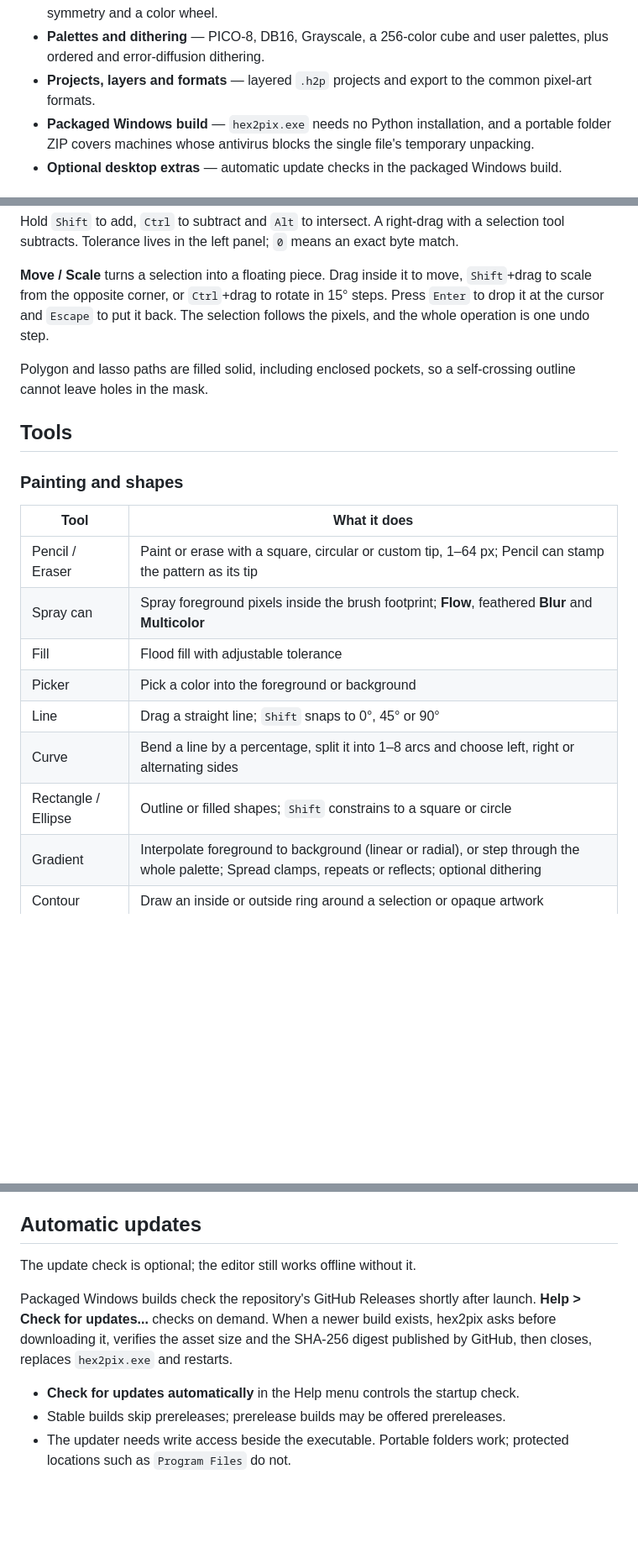
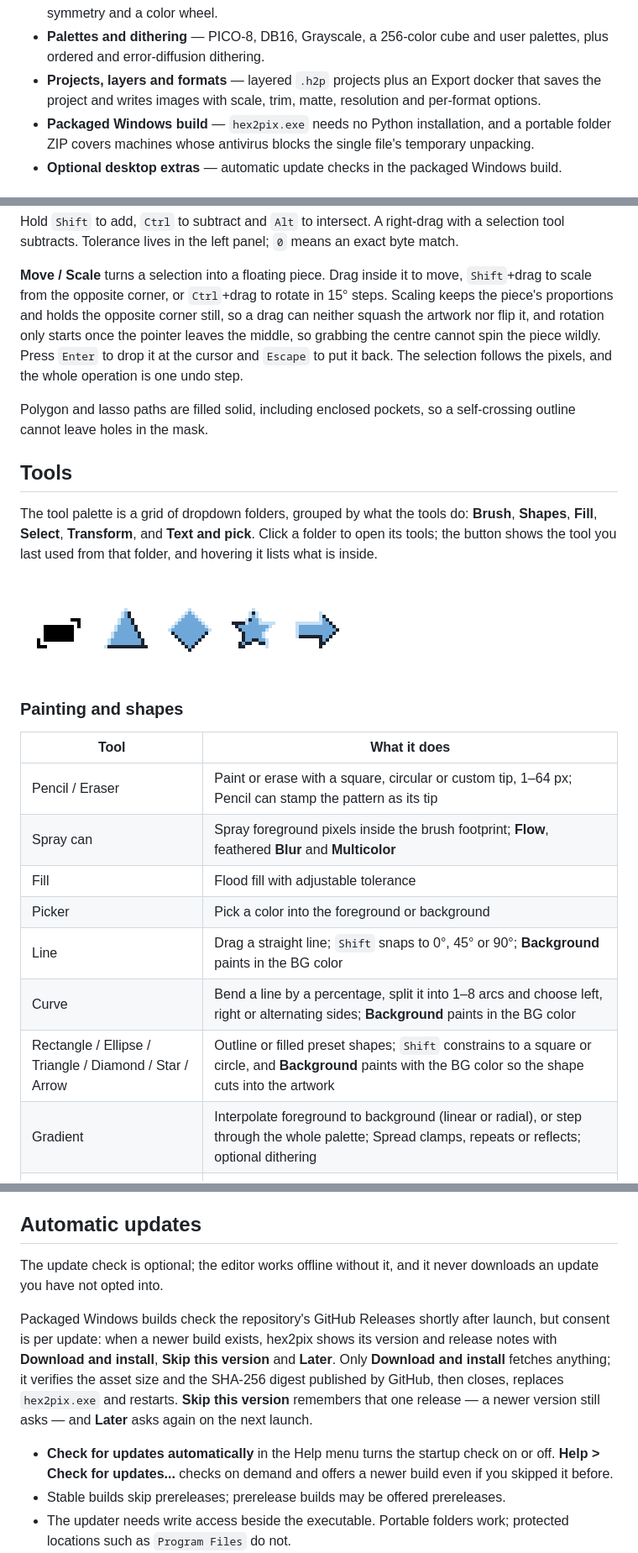
Before and after one commit to Shagg097/hex2pixbeta, a Markdown page: README.md, 3 parts joined by grey strips. Shown at 84% size. GitHub-like rendering; pictures changed too: docs/shape-icons.png (added); blank space fills up the shorter version.

```diff
--- a/README.md
+++ b/README.md
@@ -35,8 +35,9 @@ keyboard is the primary instrument.
   contour, text, gradients, symmetry and a color wheel.
 - **Palettes and dithering** — PICO-8, DB16, Grayscale, a 256-color cube and
   user palettes, plus ordered and error-diffusion dithering.
-- **Projects, layers and formats** — layered `.h2p` projects and export to the
-  common pixel-art formats.
+- **Projects, layers and formats** — layered `.h2p` projects plus an Export
+  docker that saves the project and writes images with scale, trim, matte,
+  resolution and per-format options.
 - **Packaged Windows build** — `hex2pix.exe` needs no Python installation,
   and a portable folder ZIP covers machines whose antivirus blocks the
   single file's temporary unpacking.
@@ -256,14 +257,24 @@ an exact byte match.
 
 **Move / Scale** turns a selection into a floating piece. Drag inside it to
 move, `Shift`+drag to scale from the opposite corner, or `Ctrl`+drag to rotate
-in 15° steps. Press `Enter` to drop it at the cursor and `Escape` to put it
-back. The selection follows the pixels, and the whole operation is one undo
-step.
+in 15° steps. Scaling keeps the piece's proportions and holds the opposite
+corner still, so a drag can neither squash the artwork nor flip it, and
+rotation only starts once the pointer leaves the middle, so grabbing the
+centre cannot spin the piece wildly. Press `Enter` to drop it at the cursor
+and `Escape` to put it back. The selection follows the pixels, and the whole
+operation is one undo step.
 
 Polygon and lasso paths are filled solid, including enclosed pockets, so a
 self-crossing outline cannot leave holes in the mask.
 
 ## Tools
+
+The tool palette is a grid of dropdown folders, grouped by what the tools do:
+**Brush**, **Shapes**, **Fill**, **Select**, **Transform**, and **Text and
+pick**. Click a folder to open its tools; the button shows the tool you last
+used from that folder, and hovering it lists what is inside.
+
+![The rectangle tile beside the new triangle, diamond, star and arrow tiles](docs/shape-icons.png)
 
 ### Painting and shapes
 
@@ -273,9 +284,9 @@ self-crossing outline cannot leave holes in the mask.
 | Spray can | Spray foreground pixels inside the brush footprint; **Flow**, feathered **Blur** and **Multicolor** |
 | Fill | Flood fill with adjustable tolerance |
 | Picker | Pick a color into the foreground or background |
-| Line | Drag a straight line; `Shift` snaps to 0°, 45° or 90° |
-| Curve | Bend a line by a percentage, split it into 1–8 arcs and choose left, right or alternating sides |
-| Rectangle / Ellipse | Outline or filled shapes; `Shift` constrains to a square or circle |
+| Line | Drag a straight line; `Shift` snaps to 0°, 45° or 90°; **Background** paints in the BG color |
+| Curve | Bend a line by a percentage, split it into 1–8 arcs and choose left, right or alternating sides; **Background** paints in the BG color |
+| Rectangle / Ellipse / Triangle / Diamond / Star / Arrow | Outline or filled preset shapes; `Shift` constrains to a square or circle, and **Background** paints with the BG color so the shape cuts into the artwork |
 | Gradient | Interpolate foreground to background (linear or radial), or step through the whole palette; Spread clamps, repeats or reflects; optional dithering |
 | Contour | Draw an inside or outside ring around a selection or opaque artwork |
 | Blur | Soften with a 3×3 neighborhood; strength controls the mix, smear drags colour along the stroke, and the tip picks the footprint |
@@ -478,16 +498,21 @@ the editor. Passing a filename on the command line skips the start page.
 
 ## Automatic updates
 
-The update check is optional; the editor still works offline without it.
+The update check is optional; the editor works offline without it, and it
+never downloads an update you have not opted into.
 
 Packaged Windows builds check the repository's GitHub Releases shortly after
-launch. **Help > Check for updates...** checks on demand. When a newer build
-exists, hex2pix asks before downloading it, verifies the asset size and the
-SHA-256 digest published by GitHub, then closes, replaces `hex2pix.exe` and
-restarts.
+launch, but consent is per update: when a newer build exists, hex2pix shows
+its version and release notes with **Download and install**, **Skip this
+version** and **Later**. Only **Download and install** fetches anything; it
+verifies the asset size and the SHA-256 digest published by GitHub, then
+closes, replaces `hex2pix.exe` and restarts. **Skip this version** remembers
+that one release — a newer version still asks — and **Later** asks again on
+the next launch.
 
-- **Check for updates automatically** in the Help menu controls the startup
-  check.
+- **Check for updates automatically** in the Help menu turns the startup check
+  on or off. **Help > Check for updates...** checks on demand and offers a
+  newer build even if you skipped it before.
 - Stable builds skip prereleases; prerelease builds may be offered
   prereleases.
 - The updater needs write access beside the executable. Portable folders work;
```
Also changed, not shown: other parts of README.md (+12 -3 lines), hex2pix/README.md (+45 -21 lines), 14 other files.
